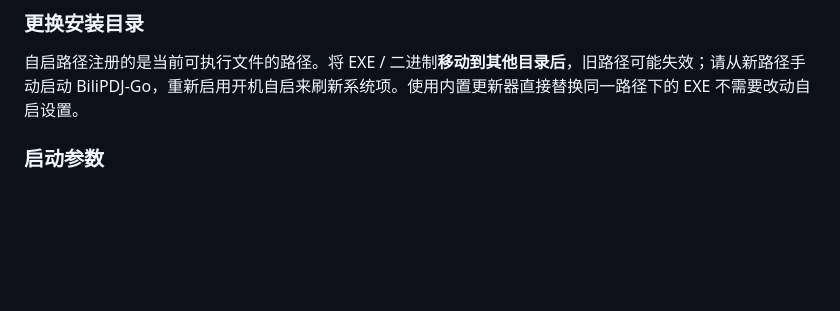
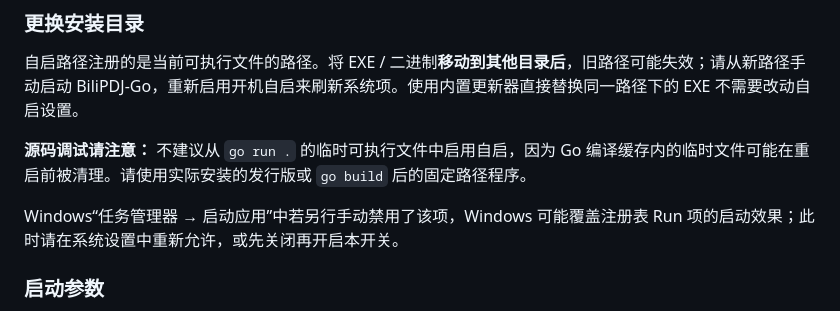
Before and after one commit to ZzzHe2333/bilipdj-go, a Markdown page: docs/AUTOSTART.md, the part around the change. Drawn GitHub-style; blank space fills up the shorter version.

Commit message:
docs: clarify go run ephemeral paths and Windows startup overrides

```diff
--- a/docs/AUTOSTART.md
+++ b/docs/AUTOSTART.md
@@ -26,6 +26,10 @@
 
 自启路径注册的是当前可执行文件的路径。将 EXE / 二进制**移动到其他目录后**，旧路径可能失效；请从新路径手动启动 BiliPDJ-Go，重新启用开机自启来刷新系统项。使用内置更新器直接替换同一路径下的 EXE 不需要改动自启设置。
 
+**源码调试请注意：** 不建议从 `go run .` 的临时可执行文件中启用自启，因为 Go 编译缓存内的临时文件可能在重启前被清理。请使用实际安装的发行版或 `go build` 后的固定路径程序。
+
+Windows“任务管理器 → 启动应用”中若另行手动禁用了该项，Windows 可能覆盖注册表 Run 项的启动效果；此时请在系统设置中重新允许，或先关闭再开启本开关。
+
 ### 启动参数
 
 登录自启默认以当前可执行文件路径启动，**不附带自定义 `-listen`、`-data` 或 MCP 参数**。默认服务监听 `127.0.0.1:9816`，用户数据走 BiliPDJ-Go 正常的系统目录（不会跟 Python 版共用）。如果需要特殊监听端口或服务身份，请改用操作系统用户服务，并关闭本功能，避免重复启动或监听端口冲突。
```
